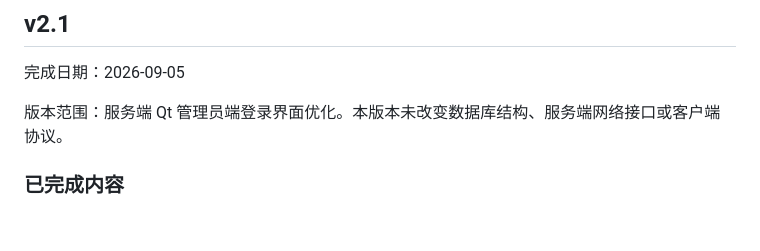
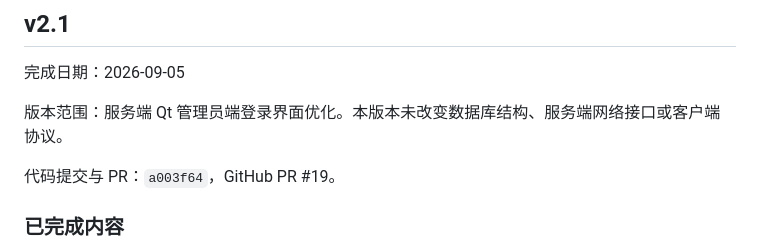
Before and after one commit to panzhixin0650-droid/BIT_2026_CS, a Markdown page: server/版本日志.md, the part around the change. Rendered like a GitHub page; blank space fills up the shorter version.

Commit message:
docs(server): link v2.1 log to pull request

```diff
--- a/server/版本日志.md
+++ b/server/版本日志.md
@@ -40,6 +40,8 @@
 完成日期：2026-09-05
 
 版本范围：服务端 Qt 管理员端登录界面优化。本版本未改变数据库结构、服务端网络接口或客户端协议。
+
+代码提交与 PR：`a003f64`，GitHub PR #19。
 
 ### 已完成内容
 
```
